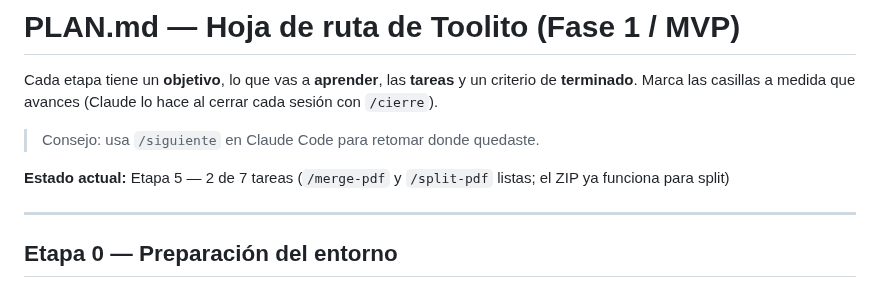
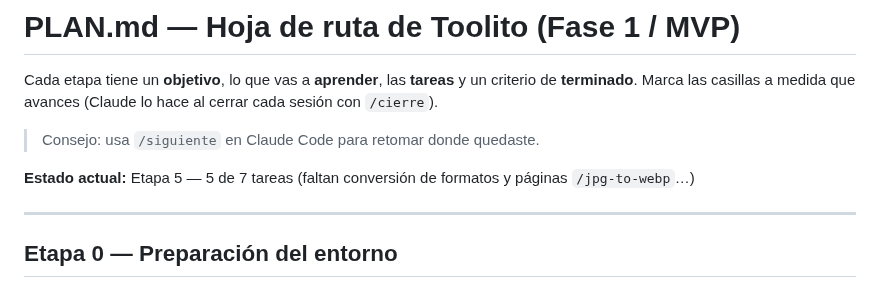
Before and after one commit to jpguarin/toolito, a Markdown page: PLAN.md, the part around one of its changes. Drawn GitHub-style.

Commit message:
docs(plan): mark compress-image, batch zip and savings as done
Co-Authored-By: Claude Opus 5.5 <noreply@anthropic.com>

```diff
--- a/PLAN.md
+++ b/PLAN.md
@@ -4,7 +4,7 @@ Cada etapa tiene un **objetivo**, lo que vas a **aprender**, las **tareas** y un
 
 > Consejo: usa `/siguiente` en Claude Code para retomar donde quedaste.
 
-**Estado actual:** Etapa 5 — 2 de 7 tareas (`/merge-pdf` y `/split-pdf` listas; el ZIP ya funciona para split)
+**Estado actual:** Etapa 5 — 5 de 7 tareas (faltan conversión de formatos y páginas `/jpg-to-webp`…)
 
 ---
 
```
Also changed, not shown: other parts of PLAN.md (+3 -3 lines).
